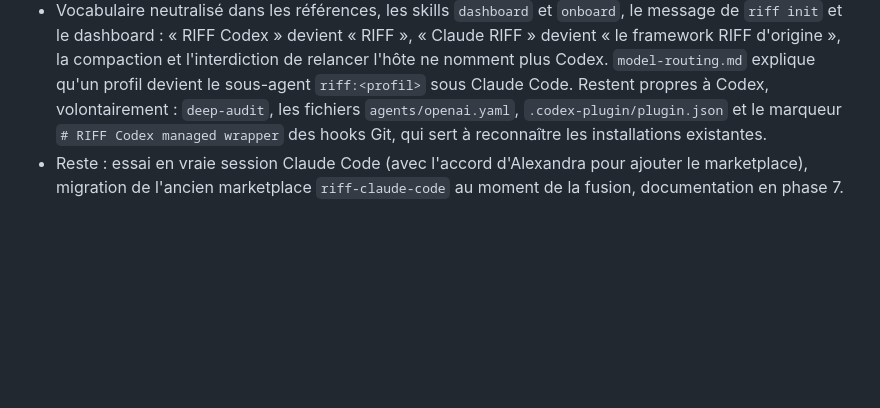
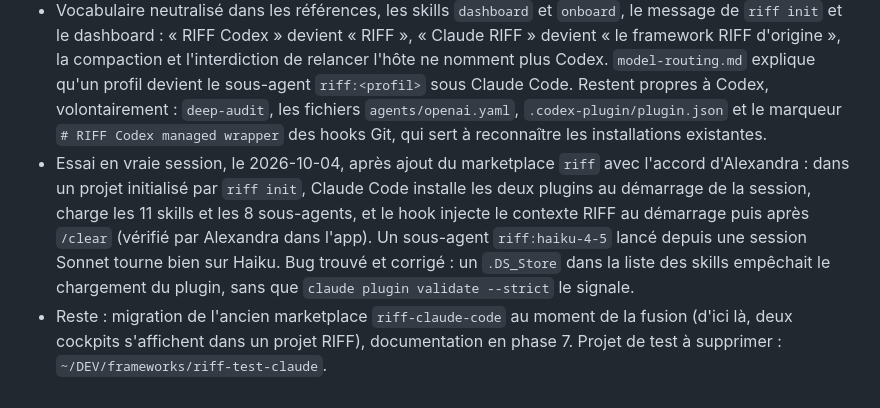
Before and after one commit to alexadark/riff-codex, a Markdown page: docs/phase-3-plan.md, the part around the change. GitHub-like rendering; blank space fills up the shorter version.

Commit message:
Record the Claude Code session trial
Co-Authored-By: Claude Opus 5.5 <noreply@anthropic.com>

```diff
--- a/docs/phase-3-plan.md
+++ b/docs/phase-3-plan.md
@@ -41,4 +41,5 @@ Agent : moyenne (beaucoup de chemins d'installation, mais le code de fusion et d
 - Fait (commits `da27b5f` à `448478f`) : hook `SessionStart` sur `clear`, profils Sonnet 5.5 et Haiku 4.5, plugin `riff` et ses 8 sous-agents, marketplace `riff`, réglages machine dans `.claude/settings.local.json`, contrôles de `doctor`.
 - Cockpit : il lisait déjà `.riff-cli` avec repli sur `.riff-codex` depuis le renommage ; tests et validation repassés.
 - Vocabulaire neutralisé dans les références, les skills `dashboard` et `onboard`, le message de `riff init` et le dashboard : « RIFF Codex » devient « RIFF », « Claude RIFF » devient « le framework RIFF d'origine », la compaction et l'interdiction de relancer l'hôte ne nomment plus Codex. `model-routing.md` explique qu'un profil devient le sous-agent `riff:<profil>` sous Claude Code. Restent propres à Codex, volontairement : `deep-audit`, les fichiers `agents/openai.yaml`, `.codex-plugin/plugin.json` et le marqueur `# RIFF Codex managed wrapper` des hooks Git, qui sert à reconnaître les installations existantes.
-- Reste : essai en vraie session Claude Code (avec l'accord d'Alexandra pour ajouter le marketplace), migration de l'ancien marketplace `riff-claude-code` au moment de la fusion, documentation en phase 7.
+- Essai en vraie session, le 2026-10-04, après ajout du marketplace `riff` avec l'accord d'Alexandra : dans un projet initialisé par `riff init`, Claude Code installe les deux plugins au démarrage de la session, charge les 11 skills et les 8 sous-agents, et le hook injecte le contexte RIFF au démarrage puis après `/clear` (vérifié par Alexandra dans l'app). Un sous-agent `riff:haiku-4-5` lancé depuis une session Sonnet tourne bien sur Haiku. Bug trouvé et corrigé : un `.DS_Store` dans la liste des skills empêchait le chargement du plugin, sans que `claude plugin validate --strict` le signale.
+- Reste : migration de l'ancien marketplace `riff-claude-code` au moment de la fusion (d'ici là, deux cockpits s'affichent dans un projet RIFF), documentation en phase 7. Projet de test à supprimer : `~/DEV/frameworks/riff-test-claude`.
```
